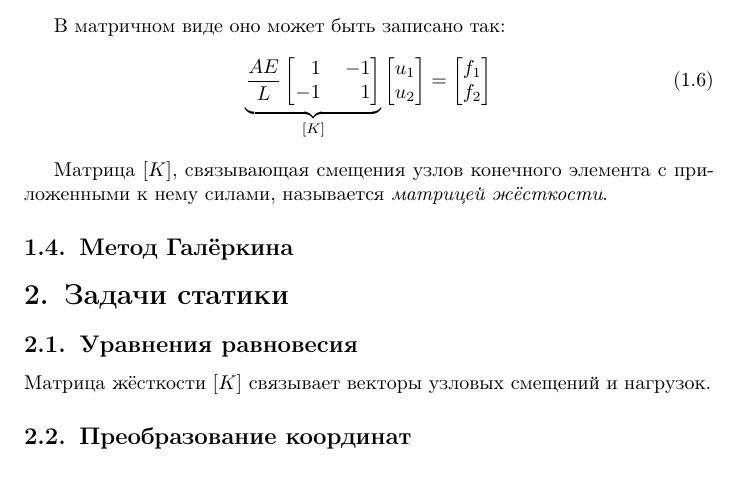
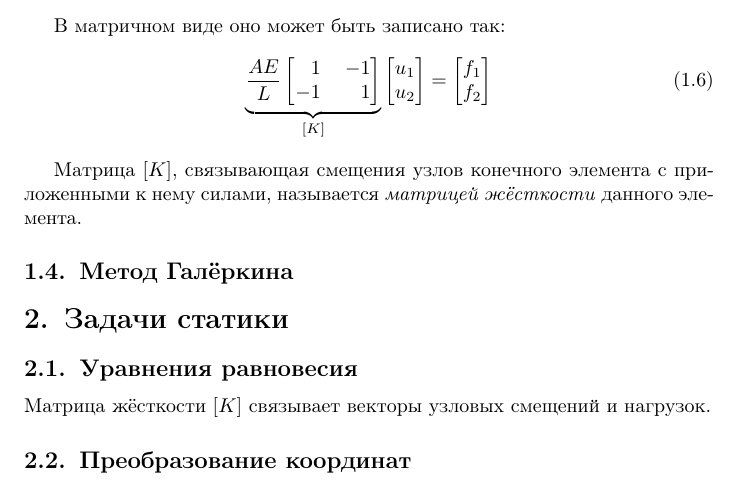
Before and after one commit to dzhus/term-paper-fem, a LaTeX document (paper.tex): part of page 6 of 7, cut so that both start at the same text. Compiled offline with pdfLaTeX; a missing bibliography style is replaced by a similar one.

Commit message:
Clarification

```diff
--- a/paper.tex
+++ b/paper.tex
@@ -232,7 +232,8 @@ $f_1$ и $f_2$.
 \end{equation}
 
 Матрица $\matr{K}$, связывающая смещения узлов конечного элемента с
-приложенными к нему силами, называется \neword{матрицей жёсткости}.
+приложенными к нему силами, называется \neword{матрицей жёсткости}
+данного элемента.
 
 \subsection{Метод Галёркина}
 
```
